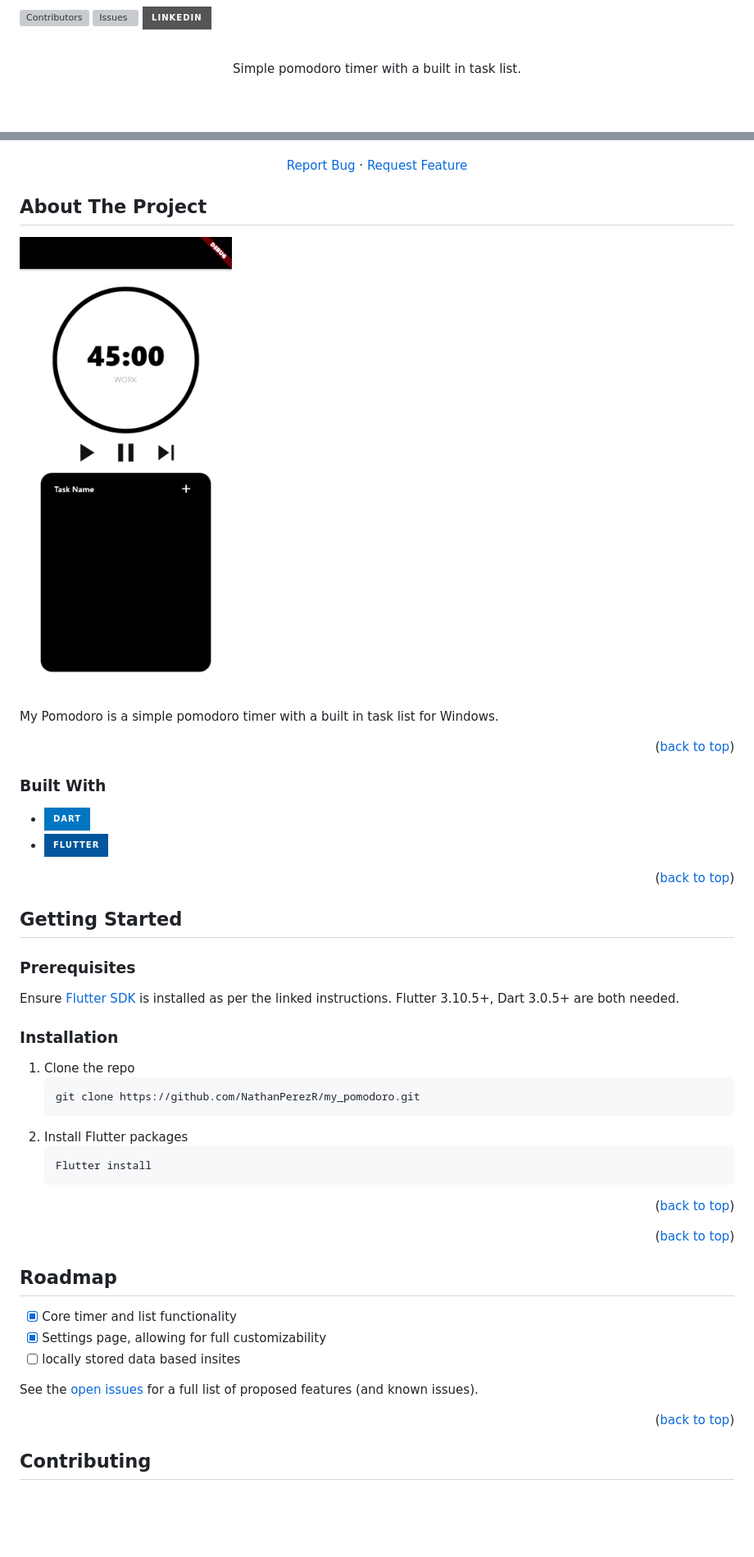
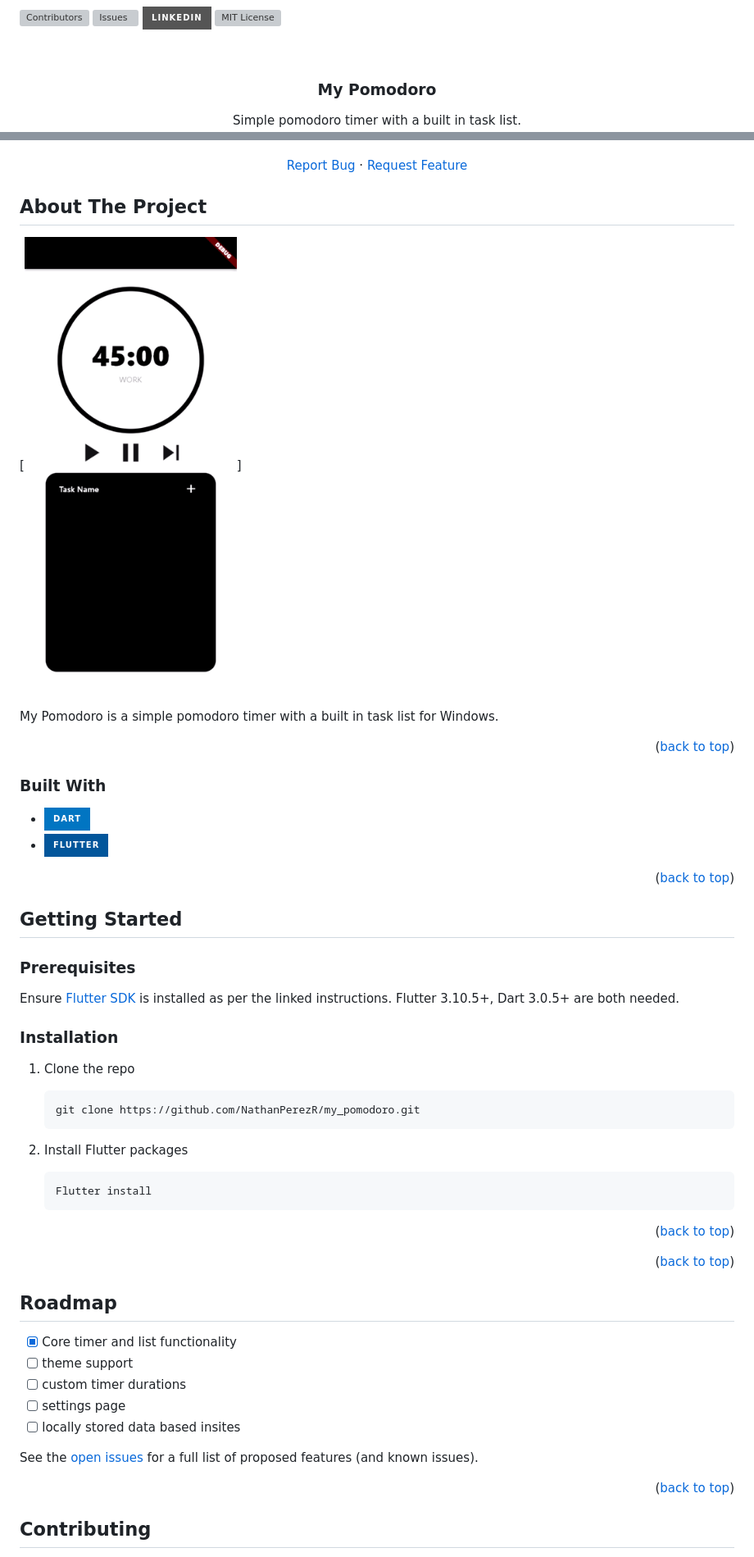
Before and after one commit to NathanPerezR/my_pomodoro, a Markdown page: README.md, 2 parts joined by grey strips. Shown: that part at 82% size. GitHub-like rendering; badges without logos; blank space fills up the shorter version; grey boxes are pictures that could not be loaded.

````diff
--- a/README.md
+++ b/README.md
@@ -7,8 +7,6 @@
 *** Don't forget to give the project a star!
 *** Thanks again! Now go create something AMAZING! :D
 -->
-
-
 
 <!-- PROJECT SHIELDS -->
 <!--
@@ -21,14 +19,14 @@
 [![Contributors][contributors-shield]][contributors-url]
 [![Issues][issues-shield]][issues-url]
 [![LinkedIn][linkedin-shield]][linkedin-url]
-
-
+[![MIT License][license-shield]][license-url]
 
 <!-- PROJECT LOGO -->
 <br />
 <div align="center">
   <a href="https://github.com/NathanPerezR/my_pomodoro">
-  </a></h3>
+  </a>
+  <h3>My Pomodoro</h3>
 
   <p align="center">
     Simple pomodoro timer with a built in task list.
@@ -42,16 +38,15 @@
   </p>
 </div>
 
+
 <!-- ABOUT THE PROJECT -->
 ## About The Project
 
-[![Product Name Screen Shot][product-screenshot]](https://example.com)
+[![Product Name Screen Shot][product-screenshot]]
 
 My Pomodoro is a simple pomodoro timer with a built in task list for Windows.
 
 <p align="right">(<a href="#readme-top">back to top</a>)</p>
-
-
 
 ### Built With
 
@@ -59,7 +54,6 @@ My Pomodoro is a simple pomodoro timer with a built in task list for Windows.
 * [![Flutter][flutter.dev]][Flutter-url]
 
 <p align="right">(<a href="#readme-top">back to top</a>)</p>
-
 
 <!-- GETTING STARTED -->
 ## Getting Started
@@ -71,33 +65,33 @@ Ensure [Flutter SDK](https://docs.flutter.dev/get-started/install) is installed
 ### Installation
 
 1. Clone the repo
+
    ```sh
    git clone https://github.com/NathanPerezR/my_pomodoro.git
    ```
+
 2. Install Flutter packages
+
    ```sh
    Flutter install
    ```
 
 <p align="right">(<a href="#readme-top">back to top</a>)</p>
 
-
 <p align="right">(<a href="#readme-top">back to top</a>)</p>
-
-
 
 <!-- ROADMAP -->
 ## Roadmap
 
-- [x] Core timer and list functionality
-- [x] Settings page, allowing for full customizability
-- [ ] locally stored data based insites
+* [x] Core timer and list functionality
+* [ ] theme support
+* [ ] custom timer durations
+* [ ] settings page
+* [ ] locally stored data based insites
 
 See the [open issues](https://github.com/NathanPerezR/my_pomodoro/issues) for a full list of proposed features (and known issues).
 
 <p align="right">(<a href="#readme-top">back to top</a>)</p>
-
-
 
 <!-- CONTRIBUTING -->
 ## Contributing
````
Also changed, not shown: other parts of README.md (+0 -6 lines).
